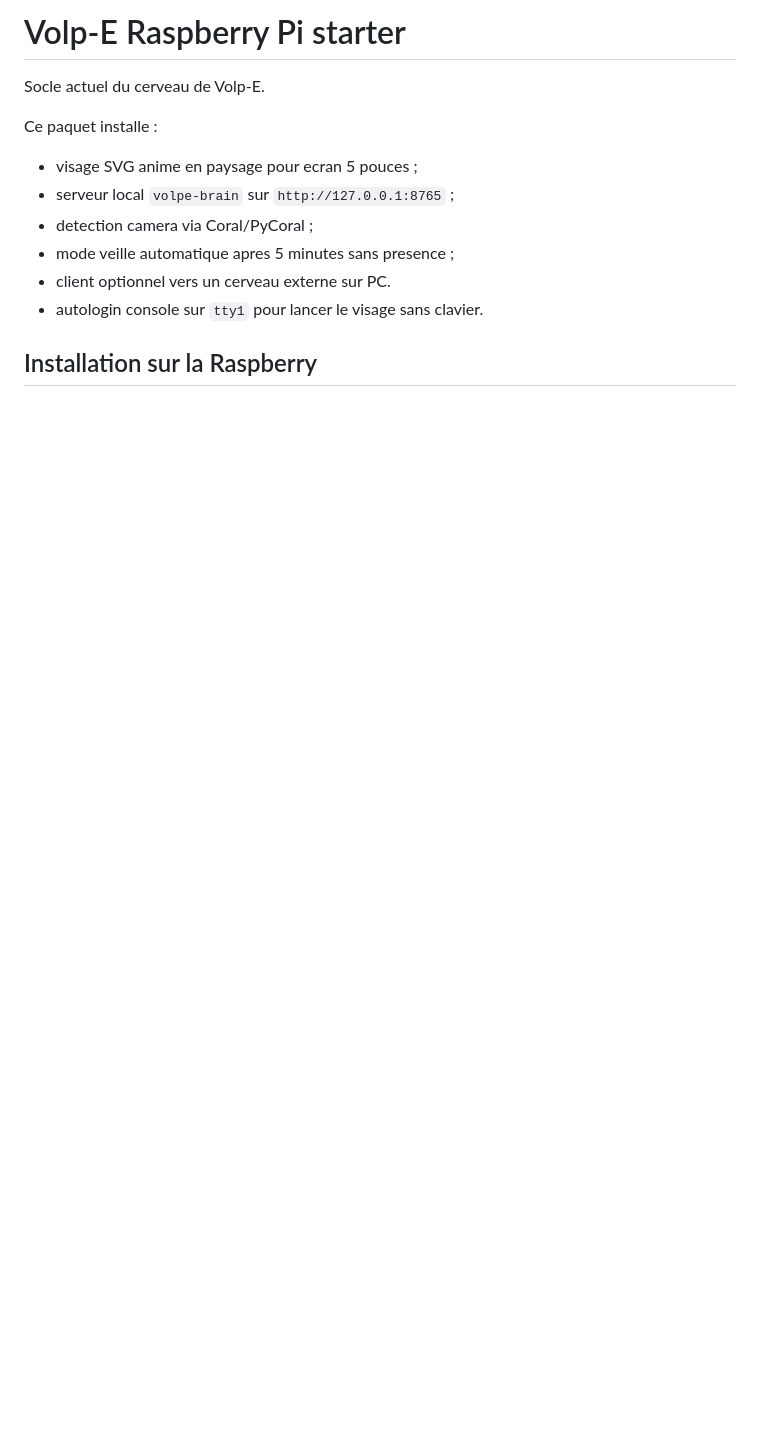
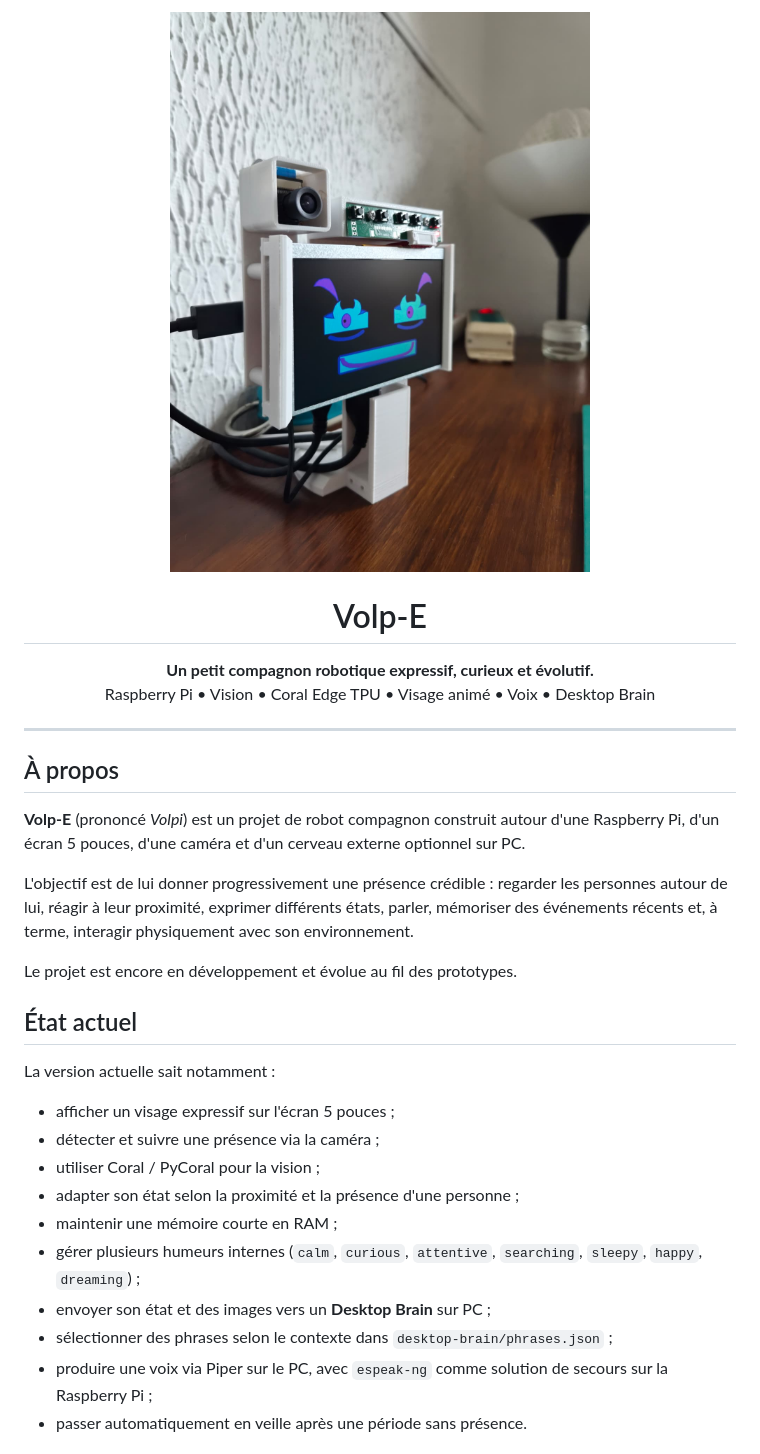
Before and after one commit to lievren/Volp-E, a Markdown page: README.md, the part around one of its changes. GitHub-like rendering; pictures changed too: assets/images/progress/2026-08-16-volpe-prototype.jpg (added), assets/images/volpe-hero.jpg (added); blank space fills up the shorter version.

```diff
--- a/README.md
+++ b/README.md
@@ -1,14 +1,36 @@
-# Volp-E Raspberry Pi starter
+<p align="center">
+  <img src="assets/images/volpe-hero.jpg" alt="Volp-E" width="720">
+</p>
 
-Socle actuel du cerveau de Volp-E.
+<h1 align="center">Volp-E</h1>
 
-Ce paquet installe :
+<p align="center">
+  <strong>Un petit compagnon robotique expressif, curieux et évolutif.</strong><br>
+  Raspberry Pi • Vision • Coral Edge TPU • Visage animé • Voix • Desktop Brain
+</p>
 
-- visage SVG anime en paysage pour ecran 5 pouces ;
-- serveur local `volpe-brain` sur `http://127.0.0.1:8765` ;
-- detection camera via Coral/PyCoral ;
-- mode veille automatique apres 5 minutes sans presence ;
-- client optionnel vers un cerveau externe sur PC.
-- autologin console sur `tty1` pour lancer le visage sans clavier.
+---
 
-## Installation sur la Raspberry
+## À propos
+
+**Volp-E** (prononcé *Volpi*) est un projet de robot compagnon construit autour d'une Raspberry Pi, d'un écran 5 pouces, d'une caméra et d'un cerveau externe optionnel sur PC.
+
+L'objectif est de lui donner progressivement une présence crédible : regarder les personnes autour de lui, réagir à leur proximité, exprimer différents états, parler, mémoriser des événements récents et, à terme, interagir physiquement avec son environnement.
+
+Le projet est encore en développement et évolue au fil des prototypes.
+
+## État actuel
+
+La version actuelle sait notamment :
+
+* afficher un visage expressif sur l'écran 5 pouces ;
+* détecter et suivre une présence via la caméra ;
+* utiliser Coral / PyCoral pour la vision ;
+* adapter son état selon la proximité et la présence d'une personne ;
+* maintenir une mémoire courte en RAM ;
+* gérer plusieurs humeurs internes (`calm`, `curious`, `attentive`, `searching`, `sleepy`, `happy`, `dreaming`) ;
+* envoyer son état et des images vers un **Desktop Brain** sur PC ;
+* sélectionner des phrases selon le contexte dans `desktop-brain/phrases.json` ;
+* produire une voix via Piper sur le PC, avec `espeak-ng` comme solution de secours sur la Raspberry Pi ;
+* passer automatiquement en veille après une période sans présence.
+
```
Also changed, not shown: other parts of README.md (+164 -144 lines), 2 other files.
